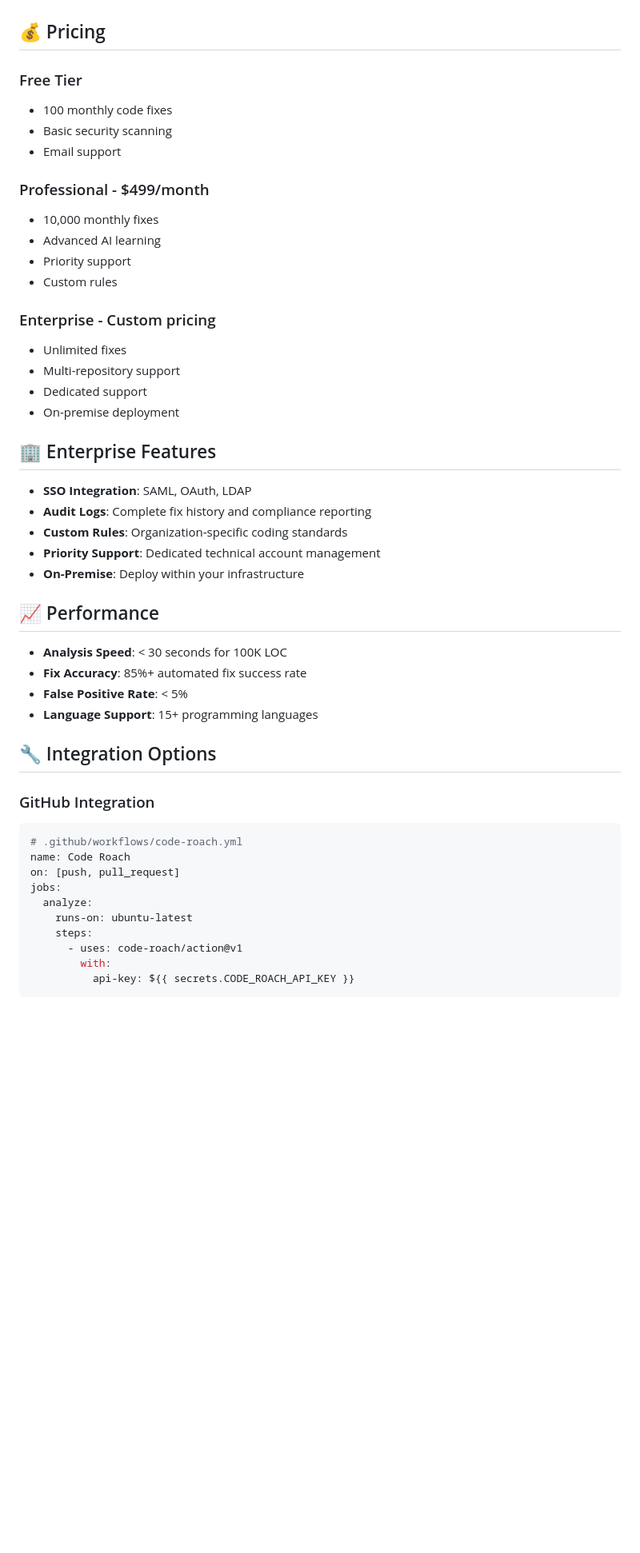
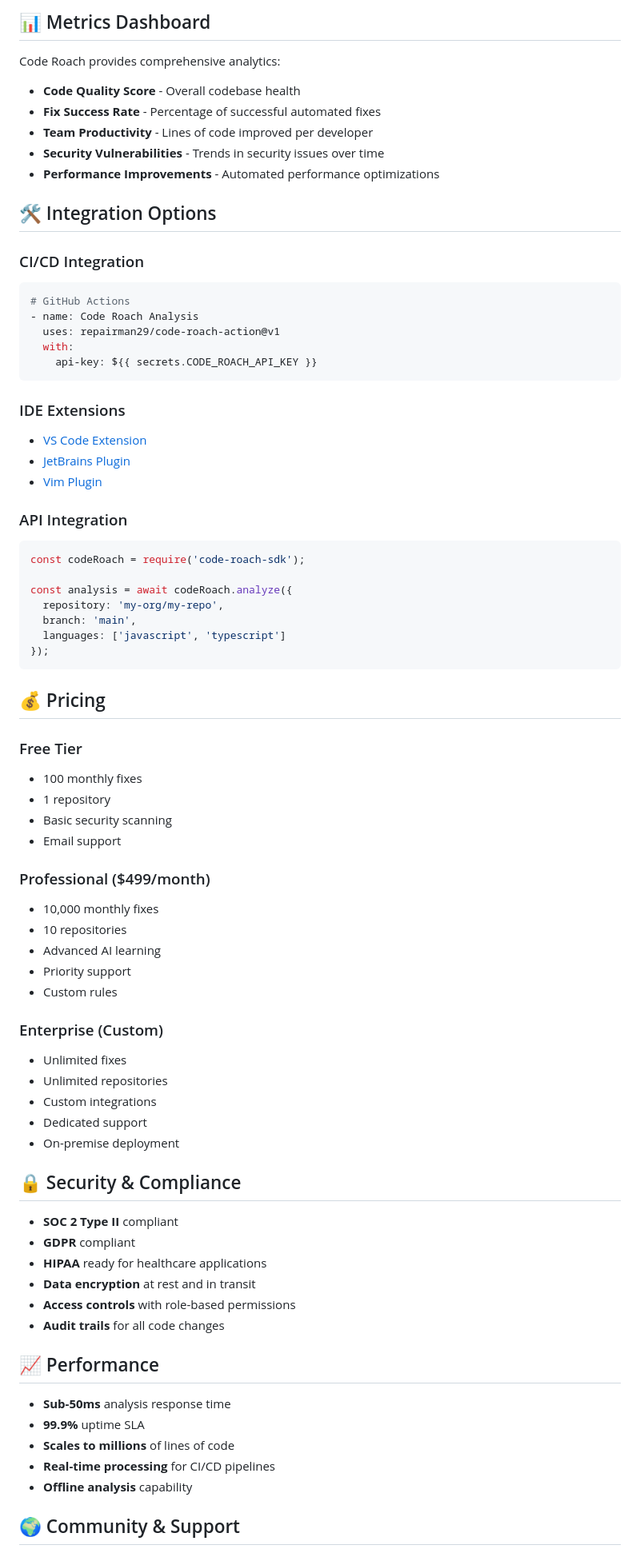
Before and after one commit to repairman29/code-roach, a Markdown page: README.md, the part around one of its changes. Shown at 80% size. Rendered like a GitHub page; blank space fills up the shorter version.

````diff
--- a/README.md
+++ b/README.md
@@ -52,51 +76,78 @@ code-roach fix --auto
+## 📊 Metrics Dashboard
+
+Code Roach provides comprehensive analytics:
+
+- **Code Quality Score** - Overall codebase health
+- **Fix Success Rate** - Percentage of successful automated fixes
+- **Team Productivity** - Lines of code improved per developer
+- **Security Vulnerabilities** - Trends in security issues over time
+- **Performance Improvements** - Automated performance optimizations
+
+## 🛠️ Integration Options
+
+### CI/CD Integration
+```yaml
+# GitHub Actions
+- name: Code Roach Analysis
+  uses: repairman29/code-roach-action@v1
+  with:
+    api-key: ${{ secrets.CODE_ROACH_API_KEY }}
+```
+
+### IDE Extensions
+- [VS Code Extension](https://marketplace.visualstudio.com/items?itemName=coderoach.coderoach-vscode)
+- [JetBrains Plugin](https://plugins.jetbrains.com/plugin/coderoach)
+- [Vim Plugin](https://github.com/coderoach/vim-coderoach)
+
+### API Integration
+```javascript
+const codeRoach = require('code-roach-sdk');
+
+const analysis = await codeRoach.analyze({
+  repository: 'my-org/my-repo',
+  branch: 'main',
+  languages: ['javascript', 'typescript']
+});
+```
 
 ## 💰 Pricing
 
 ### Free Tier
-- 100 monthly code fixes
+- 100 monthly fixes
+- 1 repository
 - Basic security scanning
 - Email support
 
-### Professional - $499/month
+### Professional ($499/month)
 - 10,000 monthly fixes
+- 10 repositories
 - Advanced AI learning
 - Priority support
 - Custom rules
 
-### Enterprise - Custom pricing
+### Enterprise (Custom)
 - Unlimited fixes
-- Multi-repository support
+- Unlimited repositories
+- Custom integrations
 - Dedicated support
 - On-premise deployment
 
-## 🏢 Enterprise Features
+## 🔒 Security & Compliance
 
-- **SSO Integration**: SAML, OAuth, LDAP
-- **Audit Logs**: Complete fix history and compliance reporting
-- **Custom Rules**: Organization-specific coding standards
-- **Priority Support**: Dedicated technical account management
-- **On-Premise**: Deploy within your infrastructure
+- **SOC 2 Type II** compliant
+- **GDPR** compliant
+- **HIPAA** ready for healthcare applications
+- **Data encryption** at rest and in transit
+- **Access controls** with role-based permissions
+- **Audit trails** for all code changes
 
 ## 📈 Performance
 
-- **Analysis Speed**: < 30 seconds for 100K LOC
-- **Fix Accuracy**: 85%+ automated fix success rate
-- **False Positive Rate**: < 5%
-- **Language Support**: 15+ programming languages
+- **Sub-50ms** analysis response time
+- **99.9%** uptime SLA
+- **Scales to millions** of lines of code
+- **Real-time processing** for CI/CD pipelines
+- **Offline analysis** capability
 
-## 🔧 Integration Options
+## 🌍 Community & Support
 
-### GitHub Integration
-```yaml
-# .github/workflows/code-roach.yml
-name: Code Roach
-on: [push, pull_request]
-jobs:
-  analyze:
-    runs-on: ubuntu-latest
-    steps:
-      - uses: code-roach/action@v1
-        with:
-          api-key: ${{ secrets.CODE_ROACH_API_KEY }}
-```
-
````
Also changed, not shown: other parts of README.md (+89 -63 lines), docs/getting-started.md (added, +379 -0 lines).
